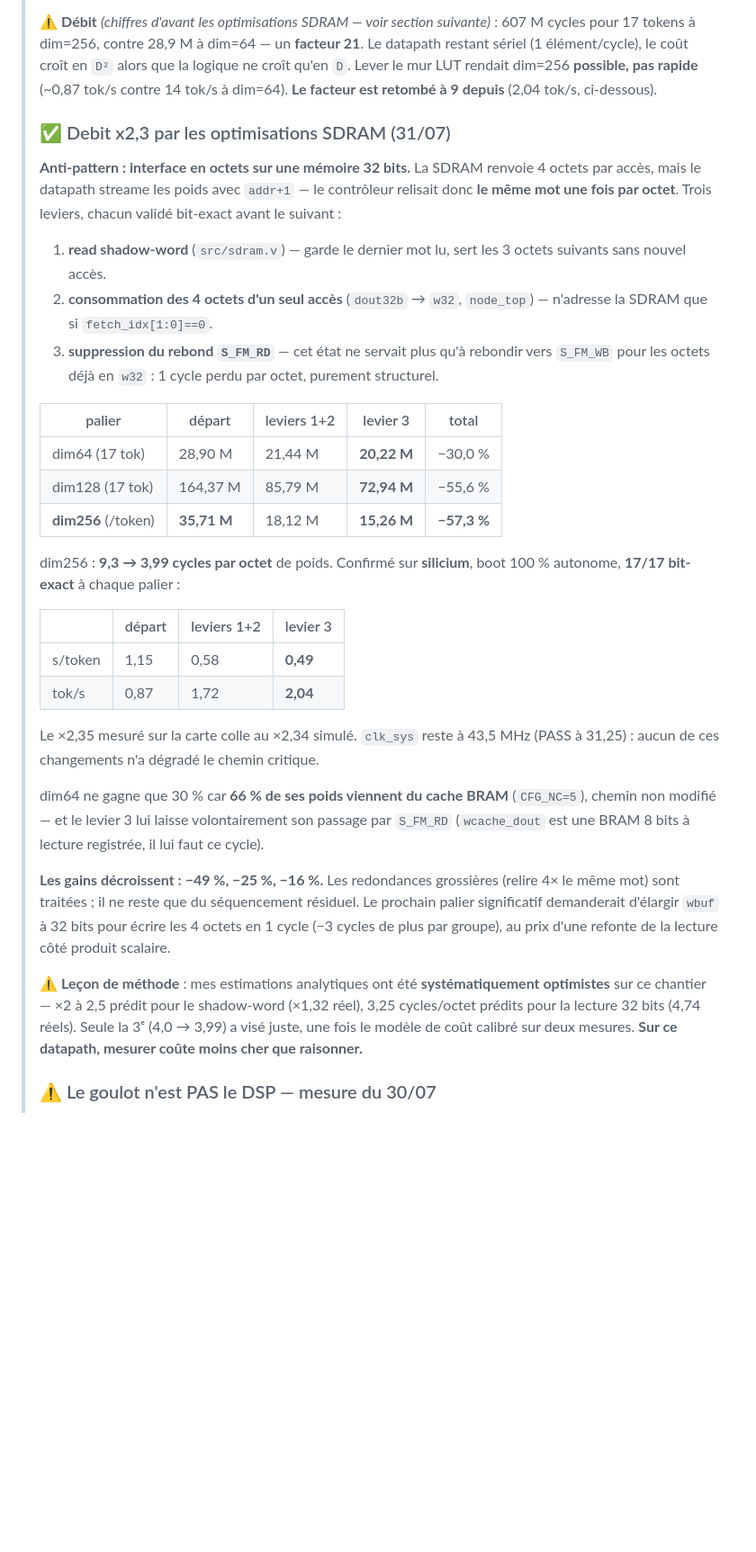
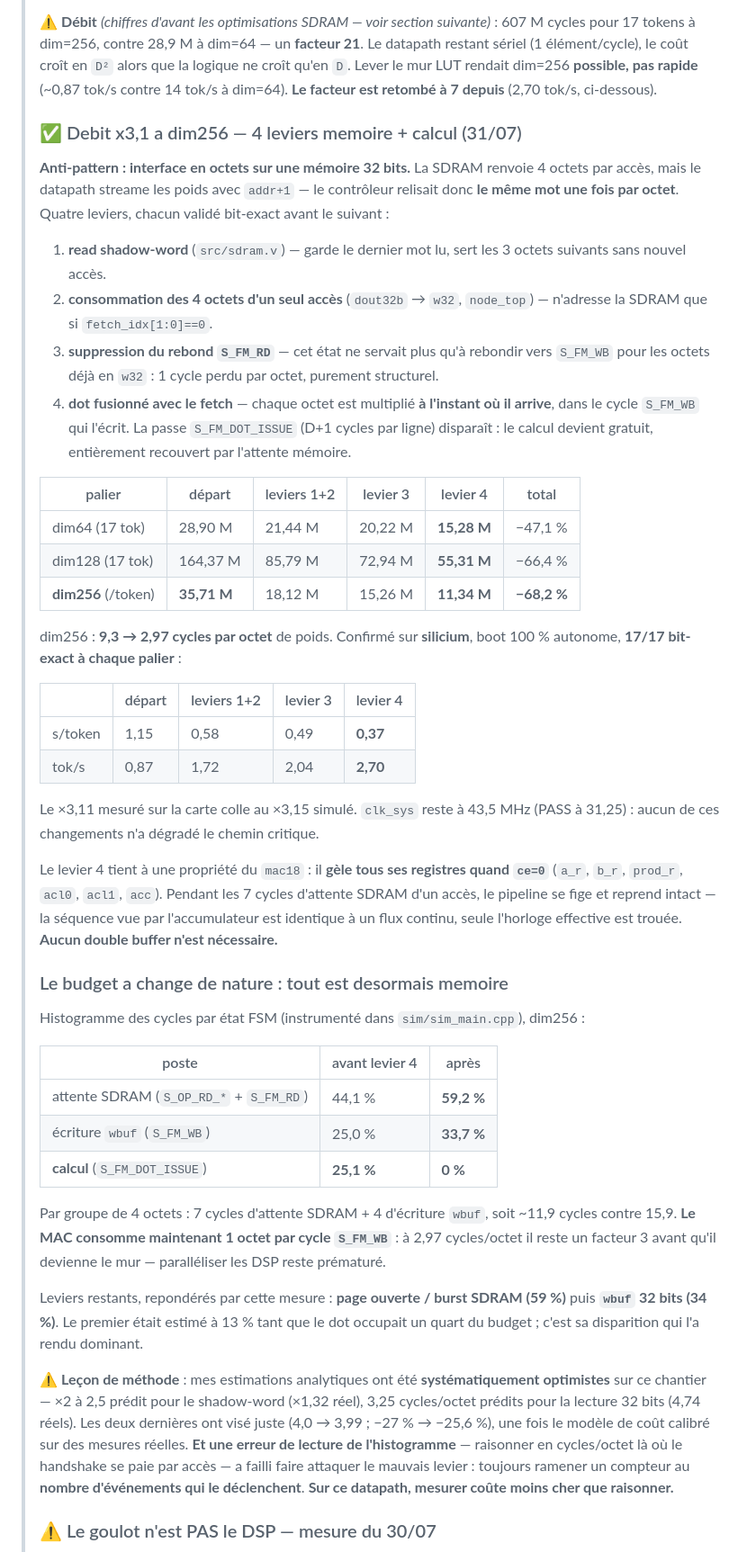
Before and after one commit to skyline624/ecp5-inference, a Markdown page: docs/CAPACITE_FPGA.md, the part around the change. Shown at 90% size. Drawn GitHub-style; blank space fills up the shorter version.

Commit message:
docs: dot fusionne valide sur silicium — dim256 a 0,37 s/token (2,70 tok/s)
Silicium, boot 100 % autonome, 17/17 bit-exact : 0,49 -> 0,37 s/token, soit
2,04 -> 2,70 tok/s. Le -24,5 % mesure sur carte colle au -25,6 % simule.

Cumul des 4 leviers de la journee a dim256 :
  cycles/token  35,71 M -> 11,34 M     -68,2 %
  cycles/octet  9,30 -> 2,97
  s/token       1,15 -> 0,37           debit x3,11
Le facteur de ralentissement dim256 vs dim64 tombe de 21 a 7.

Documente le changement de NATURE du budget : le calcul disparait, 100 % du
temps devient memoire (attente SDRAM 59,2 %, ecriture wbuf 33,7 %). Les leviers
restants sont repondere en consequence -- page ouverte/burst passe de 13 a 59 %,
wbuf 32 bits de 20 a 34 %.

Ajoute a la lecon de methode l'erreur de lecture de l'histogramme : raisonner en
cycles/octet la ou le handshake se paie par ACCES a failli faire attaquer le
mauvais levier. Toujours ramener un compteur au nombre d'evenements qui le
declenchent.

Co-Authored-By: Claude Opus 5 (1M context) <noreply@anthropic.com>

```diff
--- a/docs/CAPACITE_FPGA.md
+++ b/docs/CAPACITE_FPGA.md
@@ -114,12 +114,12 @@ de dimensionnement pour tinyllamas (`dim=512`).
 > cycles pour 17 tokens à dim=256, contre 28,9 M à dim=64 — un **facteur 21**. Le datapath
 > restant sériel (1 élément/cycle), le coût croît en `D²` alors que la logique ne croît
 > qu'en `D`. Lever le mur LUT rendait dim=256 **possible, pas rapide** (~0,87 tok/s contre
-> 14 tok/s à dim=64). **Le facteur est retombé à 9 depuis** (2,04 tok/s, ci-dessous).
+> 14 tok/s à dim=64). **Le facteur est retombé à 7 depuis** (2,70 tok/s, ci-dessous).
 >
-> ### ✅ Debit x2,3 par les optimisations SDRAM (31/07)
+> ### ✅ Debit x3,1 a dim256 — 4 leviers memoire + calcul (31/07)
 > **Anti-pattern : interface en octets sur une mémoire 32 bits.** La SDRAM renvoie 4 octets
 > par accès, mais le datapath streame les poids avec `addr+1` — le contrôleur relisait donc
-> **le même mot une fois par octet**. Trois leviers, chacun validé bit-exact avant le
+> **le même mot une fois par octet**. Quatre leviers, chacun validé bit-exact avant le
 > suivant :
 >
 > 1. **read shadow-word** (`src/sdram.v`) — garde le dernier mot lu, sert les 3 octets
@@ -128,37 +128,59 @@ de dimensionnement pour tinyllamas (`dim=512`).
 >    n'adresse la SDRAM que si `fetch_idx[1:0]==0`.
 > 3. **suppression du rebond `S_FM_RD`** — cet état ne servait plus qu'à rebondir vers
 >    `S_FM_WB` pour les octets déjà en `w32` : 1 cycle perdu par octet, purement structurel.
+> 4. **dot fusionné avec le fetch** — chaque octet est multiplié **à l'instant où il
+>    arrive**, dans le cycle `S_FM_WB` qui l'écrit. La passe `S_FM_DOT_ISSUE` (D+1 cycles
+>    par ligne) disparaît : le calcul devient gratuit, entièrement recouvert par l'attente
+>    mémoire.
 >
-> | palier | départ | leviers 1+2 | levier 3 | total |
+> | palier | départ | leviers 1+2 | levier 3 | levier 4 | total |
+> |---|---|---|---|---|---|
+> | dim64 (17 tok) | 28,90 M | 21,44 M | 20,22 M | **15,28 M** | −47,1 % |
+> | dim128 (17 tok) | 164,37 M | 85,79 M | 72,94 M | **55,31 M** | −66,4 % |
+> | **dim256** (/token) | **35,71 M** | 18,12 M | 15,26 M | **11,34 M** | **−68,2 %** |
+>
+> dim256 : **9,3 → 2,97 cycles par octet** de poids. Confirmé sur **silicium**, boot 100 %
+> autonome, **17/17 bit-exact à chaque palier** :
+>
+> | | départ | leviers 1+2 | levier 3 | levier 4 |
 > |---|---|---|---|---|
-> | dim64 (17 tok) | 28,90 M | 21,44 M | **20,22 M** | −30,0 % |
-> | dim128 (17 tok) | 164,37 M | 85,79 M | **72,94 M** | −55,6 % |
-> | **dim256** (/token) | **35,71 M** | 18,12 M | **15,26 M** | **−57,3 %** |
+> | s/token | 1,15 | 0,58 | 0,49 | **0,37** |
+> | tok/s | 0,87 | 1,72 | 2,04 | **2,70** |
 >
-> dim256 : **9,3 → 3,99 cycles par octet** de poids. Confirmé sur **silicium**, boot 100 %
-> autonome, **17/17 bit-exact** à chaque palier :
->
-> | | départ | leviers 1+2 | levier 3 |
-> |---|---|---|---|
-> | s/token | 1,15 | 0,58 | **0,49** |
-> | tok/s | 0,87 | 1,72 | **2,04** |
->
-> Le ×2,35 mesuré sur la carte colle au ×2,34 simulé. `clk_sys` reste à 43,5 MHz (PASS à
+> Le ×3,11 mesuré sur la carte colle au ×3,15 simulé. `clk_sys` reste à 43,5 MHz (PASS à
 > 31,25) : aucun de ces changements n'a dégradé le chemin critique.
 >
-> dim64 ne gagne que 30 % car **66 % de ses poids viennent du cache BRAM** (`CFG_NC=5`),
-> chemin non modifié — et le levier 3 lui laisse volontairement son passage par `S_FM_RD`
-> (`wcache_dout` est une BRAM 8 bits à lecture registrée, il lui faut ce cycle).
+> Le levier 4 tient à une propriété du `mac18` : il **gèle tous ses registres quand `ce=0`**
+> (`a_r`, `b_r`, `prod_r`, `acl0`, `acl1`, `acc`). Pendant les 7 cycles d'attente SDRAM d'un
+> accès, le pipeline se fige et reprend intact — la séquence vue par l'accumulateur est
+> identique à un flux continu, seule l'horloge effective est trouée. **Aucun double buffer
+> n'est nécessaire.**
 >
-> **Les gains décroissent : −49 %, −25 %, −16 %.** Les redondances grossières (relire 4× le
-> même mot) sont traitées ; il ne reste que du séquencement résiduel. Le prochain palier
-> significatif demanderait d'élargir `wbuf` à 32 bits pour écrire les 4 octets en 1 cycle
-> (−3 cycles de plus par groupe), au prix d'une refonte de la lecture côté produit scalaire.
+> ### Le budget a change de nature : tout est desormais memoire
+> Histogramme des cycles par état FSM (instrumenté dans `sim/sim_main.cpp`), dim256 :
+>
+> | poste | avant levier 4 | après |
+> |---|---|---|
+> | attente SDRAM (`S_OP_RD_*` + `S_FM_RD`) | 44,1 % | **59,2 %** |
+> | écriture `wbuf` (`S_FM_WB`) | 25,0 % | **33,7 %** |
+> | **calcul** (`S_FM_DOT_ISSUE`) | **25,1 %** | **0 %** |
+>
+> Par groupe de 4 octets : 7 cycles d'attente SDRAM + 4 d'écriture `wbuf`, soit ~11,9 cycles
+> contre 15,9. **Le MAC consomme maintenant 1 octet par cycle `S_FM_WB`** : à 2,97
+> cycles/octet il reste un facteur 3 avant qu'il devienne le mur — paralléliser les DSP
+> reste prématuré.
+>
+> Leviers restants, repondérés par cette mesure : **page ouverte / burst SDRAM (59 %)** puis
+> **`wbuf` 32 bits (34 %)**. Le premier était estimé à 13 % tant que le dot occupait un quart
+> du budget ; c'est sa disparition qui l'a rendu dominant.
 >
 > ⚠ **Leçon de méthode** : mes estimations analytiques ont été **systématiquement
 > optimistes** sur ce chantier — ×2 à 2,5 prédit pour le shadow-word (×1,32 réel),
-> 3,25 cycles/octet prédits pour la lecture 32 bits (4,74 réels). Seule la 3ᵉ (4,0 → 3,99)
-> a visé juste, une fois le modèle de coût calibré sur deux mesures. **Sur ce datapath,
+> 3,25 cycles/octet prédits pour la lecture 32 bits (4,74 réels). Les deux dernières ont
+> visé juste (4,0 → 3,99 ; −27 % → −25,6 %), une fois le modèle de coût calibré sur des
+> mesures réelles. **Et une erreur de lecture de l'histogramme** — raisonner en cycles/octet
+> là où le handshake se paie par accès — a failli faire attaquer le mauvais levier :
+> toujours ramener un compteur au **nombre d'événements qui le déclenchent**. **Sur ce datapath,
 > mesurer coûte moins cher que raisonner.**
 >
 > ### ⚠ Le goulot n'est PAS le DSP — mesure du 30/07
```
